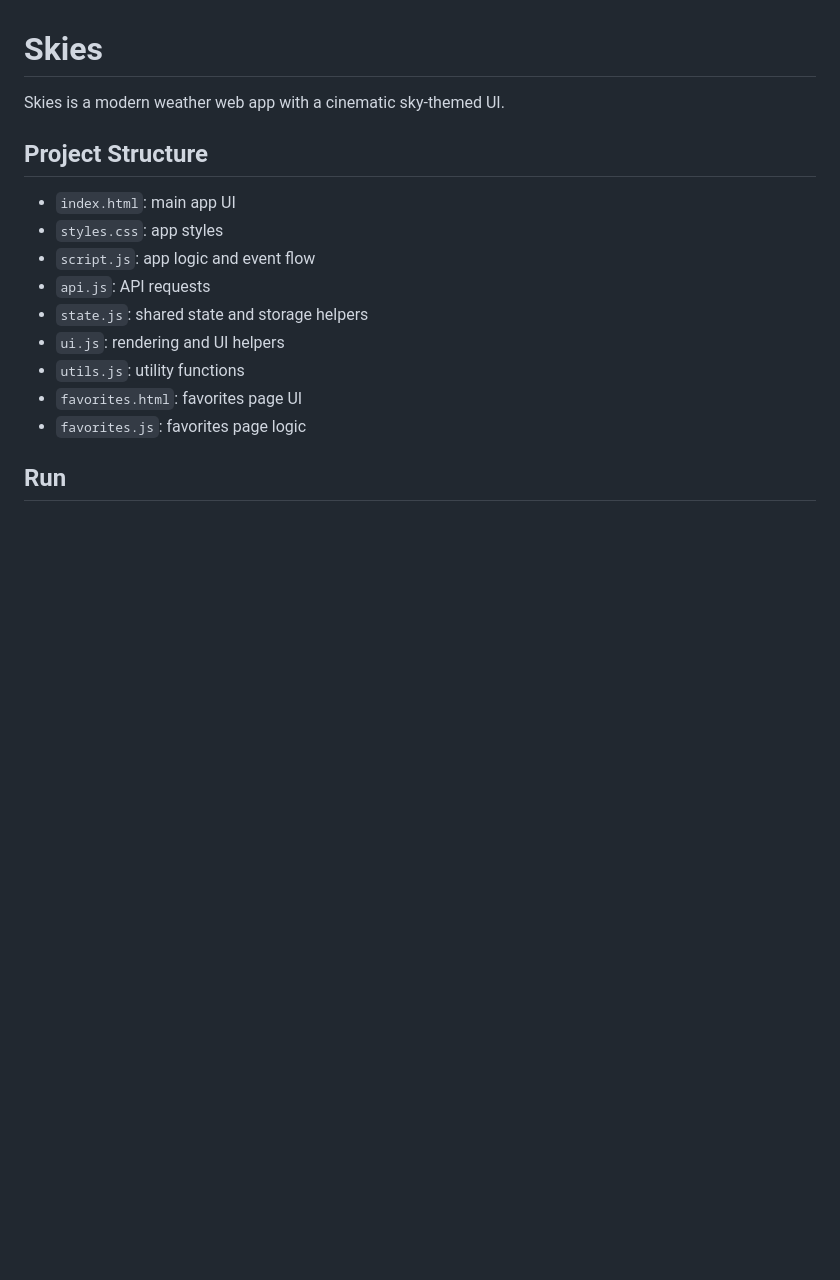
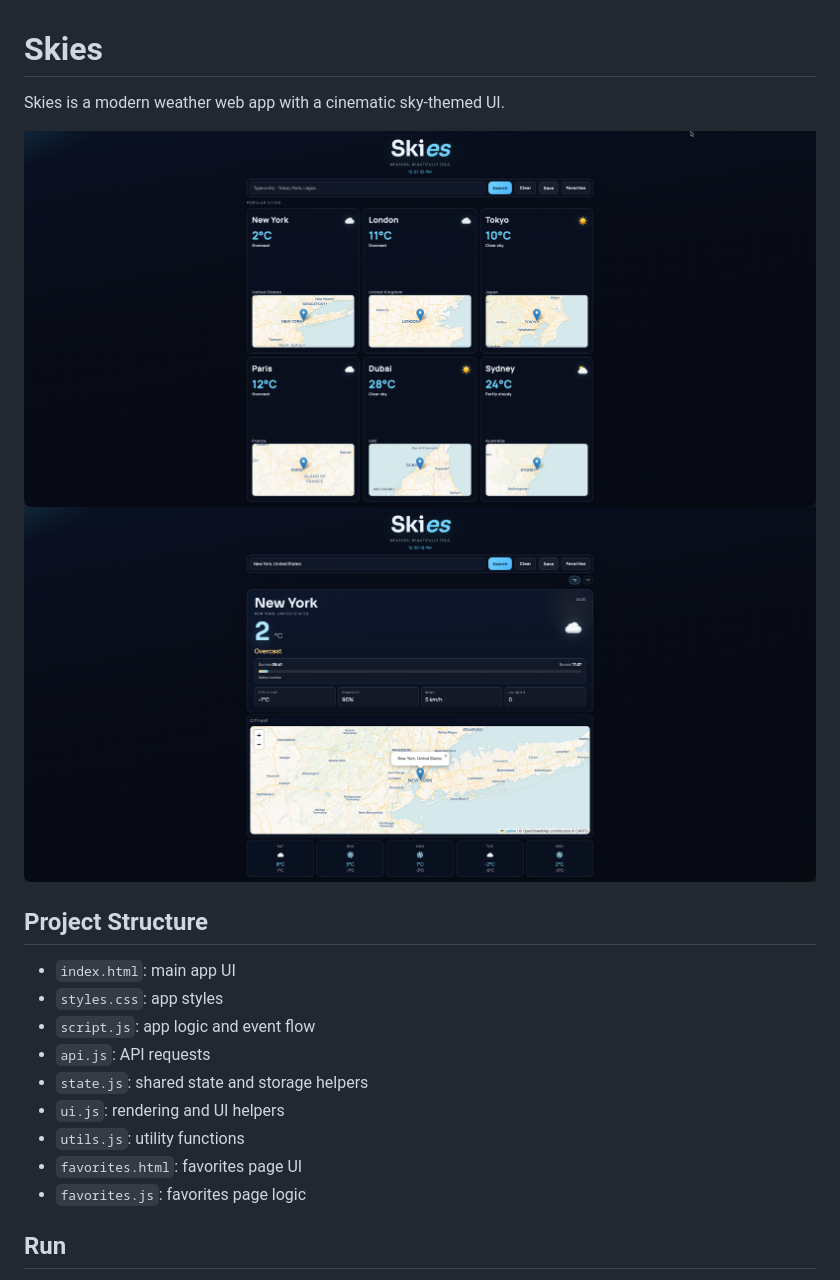
Before and after one commit to AndreasFragkop/Skies, a Markdown page: README.md, the part around the change. Rendered like a GitHub page; pictures changed too: images/Skies-Weather-Showed.png (added), images/Skies-Weather.png (added); blank space fills up the shorter version.

Commit message:
docs(readme): expand project documentation and add weather preview images
- keep README title as Skies and preserve the original short app description
- add API documentation section with Open-Meteo endpoints and key query params
- keep the structured README sections for project setup, usage, architecture, and notes
- embed two project screenshots under the intro section:
  - images/Skies-Weather.png
  - images/Skies-Weather-Showed.png
- include new image assets in the repository for README rendering

```diff
--- a/README.md
+++ b/README.md
@@ -1,6 +1,9 @@
 # Skies
 
 Skies is a modern weather web app with a cinematic sky-themed UI.
+
+![Skies Weather Preview](images/Skies-Weather.png)
+![Skies Weather Display](images/Skies-Weather-Showed.png)
 
 ## Project Structure
 
```
